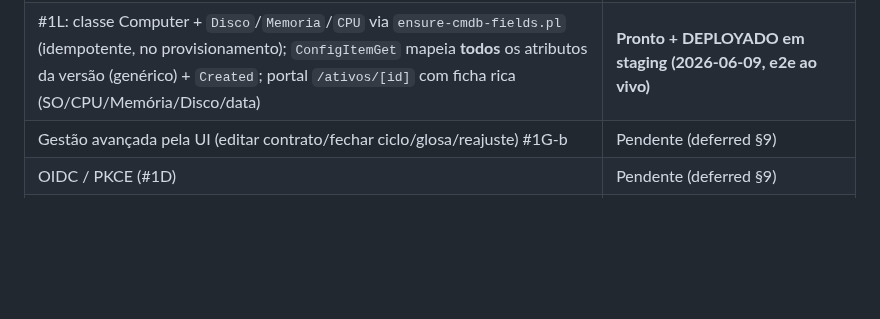
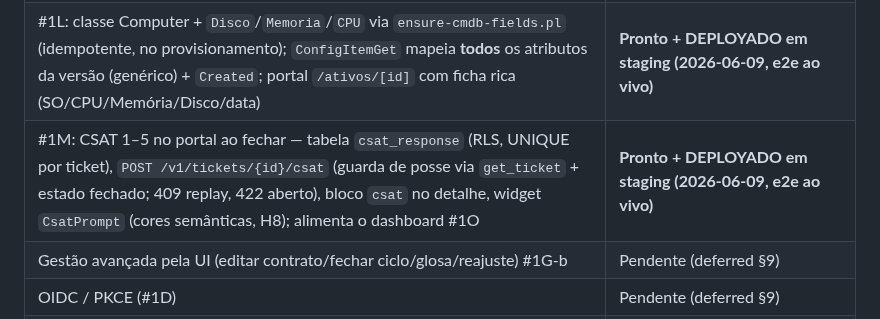
Before and after one commit to williamroot/ground-control, a Markdown page: .ia/INTEGRATION.md, the part around the change. GitHub-like rendering; blank space fills up the shorter version.

```diff
--- a/.ia/INTEGRATION.md
+++ b/.ia/INTEGRATION.md
@@ -146,6 +146,7 @@ Estado atual (ponto de convergência — item aberto):
 | #1K: portal `/ativos` (lista read-only) + `/ativos/[id]` (detalhe) + "Abrir chamado sobre este ativo" → `/tickets/novo?ativo=<id>`; nav "Ativos"; proxies com guard de path-injection | **Pronto, gateado; deploy per runbook** |
 | #1L: anexos de **vídeo** no chamado (`.mp4/.mov/.webm/.mkv/.avi`, cap 100 MB/arquivo); GI `GertiTicket` `MaxLength` 200 MB (base64 de 100 MB) — ressalva Cloudflare free ~100 MB na borda | **Pronto + DEPLOYADO em staging (2026-06-09, e2e ao vivo)** |
 | #1L: classe Computer + `Disco`/`Memoria`/`CPU` via `ensure-cmdb-fields.pl` (idempotente, no provisionamento); `ConfigItemGet` mapeia **todos** os atributos da versão (genérico) + `Created`; portal `/ativos/[id]` com ficha rica (SO/CPU/Memória/Disco/data) | **Pronto + DEPLOYADO em staging (2026-06-09, e2e ao vivo)** |
+| #1M: CSAT 1–5 no portal ao fechar — tabela `csat_response` (RLS, UNIQUE por ticket), `POST /v1/tickets/{id}/csat` (guarda de posse via `get_ticket` + estado fechado; 409 replay, 422 aberto), bloco `csat` no detalhe, widget `CsatPrompt` (cores semânticas, H8); alimenta o dashboard #1O | **Pronto + DEPLOYADO em staging (2026-06-09, e2e ao vivo)** |
 | Gestão avançada pela UI (editar contrato/fechar ciclo/glosa/reajuste) #1G-b | Pendente (deferred §9) |
 | OIDC / PKCE (#1D) | Pendente (deferred §9) |
 | Export CSV/PDF, filtros avançados, i18n | Pendente (deferred §9) |
```
Also changed, not shown: .ia/OPS.md (+19 -0 lines).
